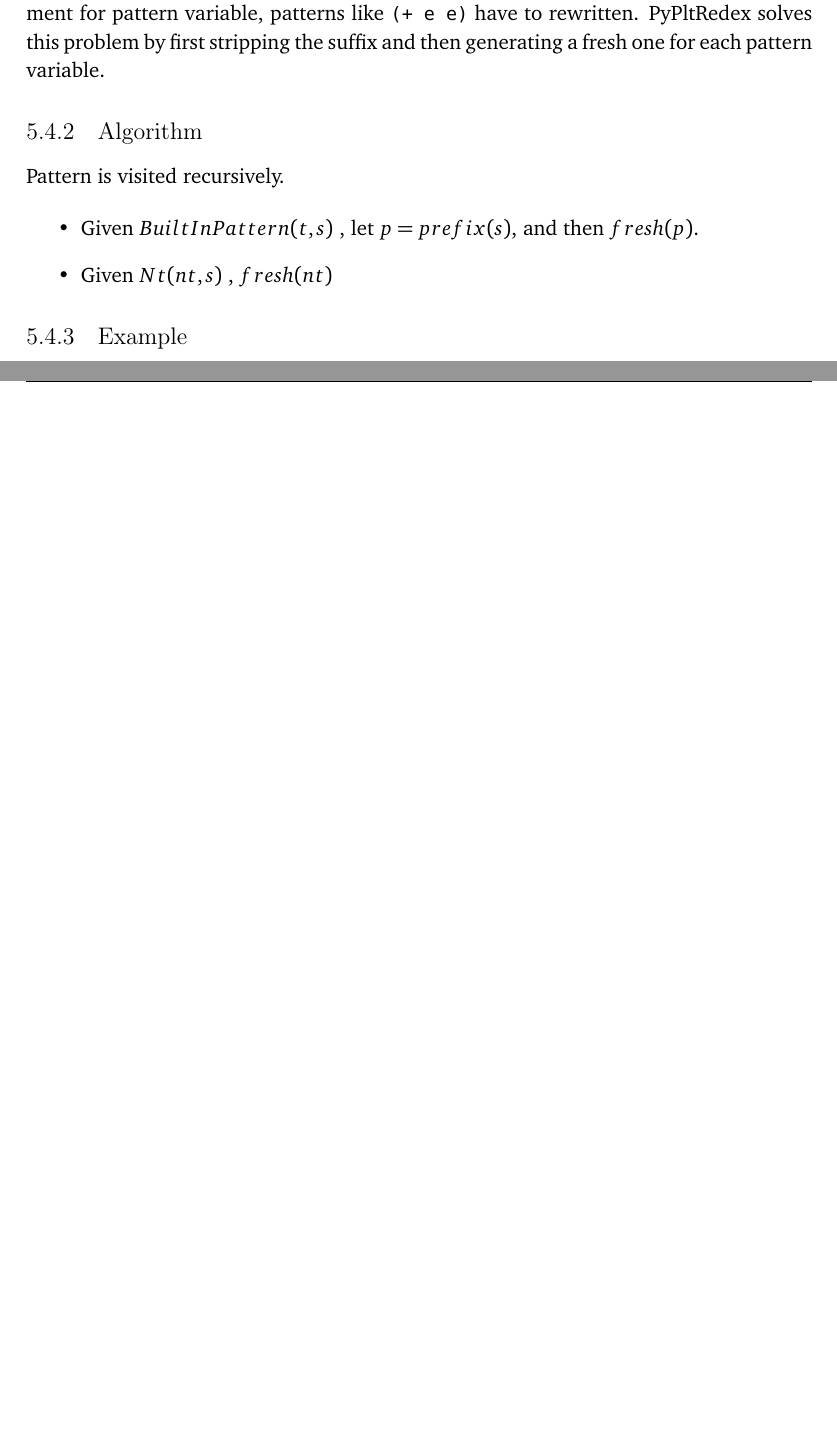
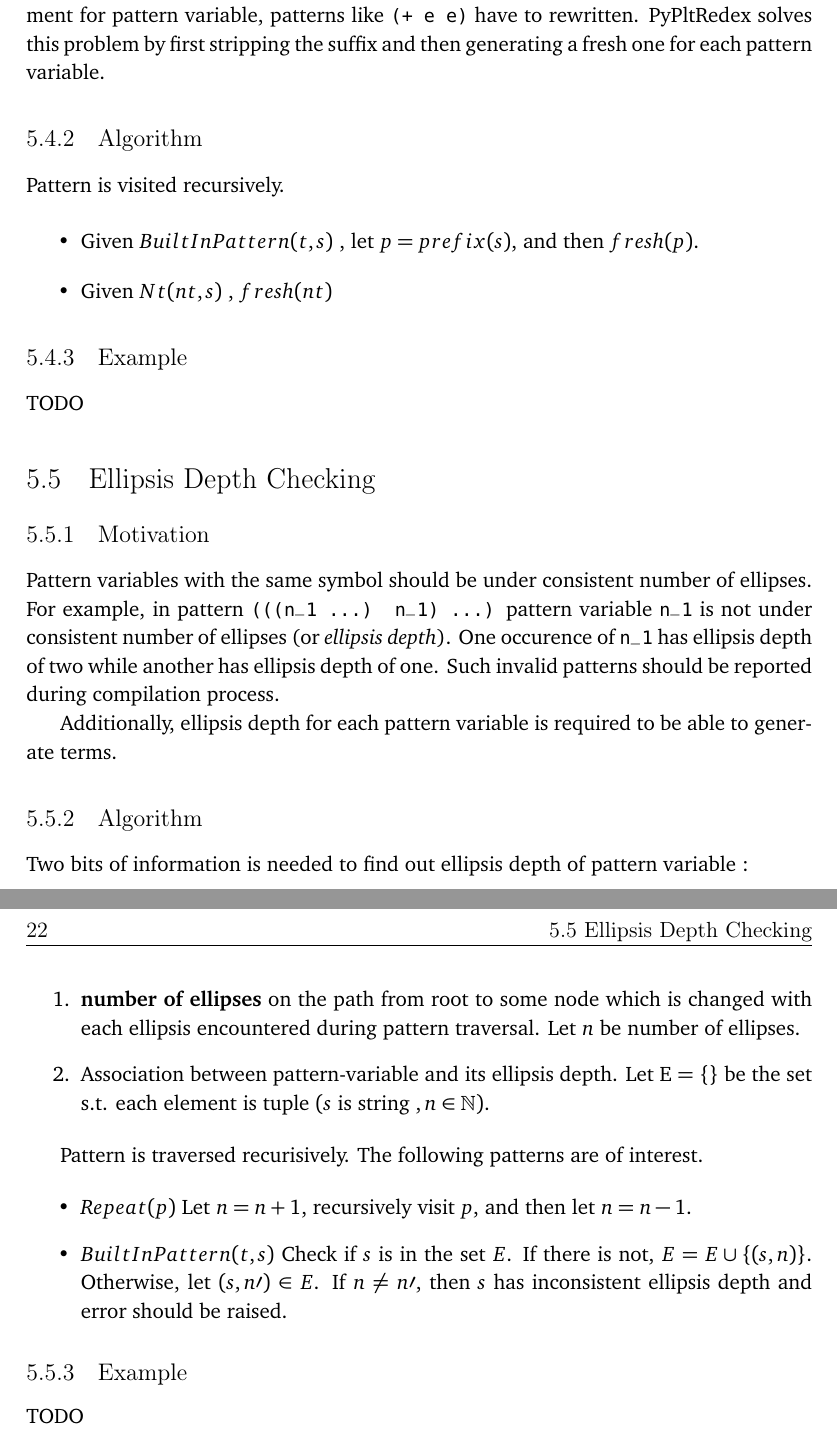
Before and after one commit to mamysa/MasterThesis, a LaTeX thesis (thesis.tex, which reads chapters/05-pattern-matching-ellipsis-depth-check.tex, chapters/05-pattern-matching-ident-rewrite.tex, chapters/05-pattern-matching.tex): two parts of pages 39 and 40 of 54, joined at a grey line, cut so that both start at the same text, the shorter picture padded with empty space. Compiled offline with pdfLaTeX.

Commit message:
ellipsis depth check

```diff
--- /dev/null
+++ b/chapters/05-pattern-matching-ellipsis-depth-check.tex
@@ -0,0 +1,31 @@
+\section{Ellipsis Depth Checking}
+
+\subsection{Motivation}
+
+Pattern variables with the same symbol should be under consistent number of ellipses. For example, in pattern \texttt{(((n\_1 ...) n\_1) ...)} pattern variable \texttt{n\_1} is not under consistent number of ellipses (or \textit{ellipsis depth}). One occurence of \texttt{n\_1} has ellipsis depth of two while another has ellipsis depth of one. Such invalid patterns should be reported during compilation process.
+
+Additionally, ellipsis depth for each pattern variable is required to be able to generate terms.
+
+\subsection{Algorithm}
+Two bits of information is needed to find out ellipsis depth of pattern variable :
+
+\begin{enumerate}
+\item
+\textbf{number of ellipses} on the path from root to some node which is changed with each ellipsis encountered during pattern traversal. Let $n$ be number of ellipses.
+\item
+Association between pattern-variable and its ellipsis depth. Let E = \{\} be the set s.t. each element is tuple $(s \text{ is string }, n \in \mathbb{N})$.
+\end{enumerate}
+
+Pattern is traversed recurisively. The following patterns are of interest.
+
+\begin{itemize}
+\item
+\Repeat Let $n=n+1$, recursively visit $p$, and then let $n=n-1$.
+
+\item
+\BuiltInPattern Check if $s$ is in the set $E$. If there is not, $E = E \cup \{ (s, n) \}$. Otherwise, let $(s, n\prime) \in E$. If $n \neq n\prime$, then $s$ has inconsistent ellipsis depth and error should be raised.
+\end{itemize}
+
+\subsection{Example}
+
+TODO
--- a/chapters/05-pattern-matching-ident-rewrite.tex
+++ b/chapters/05-pattern-matching-ident-rewrite.tex
@@ -13,3 +13,4 @@ Pattern is visited recursively.
 \end{itemize}
 
 \subsection{Example}
+TODO
--- a/chapters/05-pattern-matching.tex
+++ b/chapters/05-pattern-matching.tex
@@ -124,3 +124,4 @@ Throughout the report the following notation will be used to represent actual Py
 
 \input{chapters/05-pattern-matching-symbol-resolution.tex}
 \input{chapters/05-pattern-matching-ident-rewrite.tex}
+\input{chapters/05-pattern-matching-ellipsis-depth-check.tex}
```
